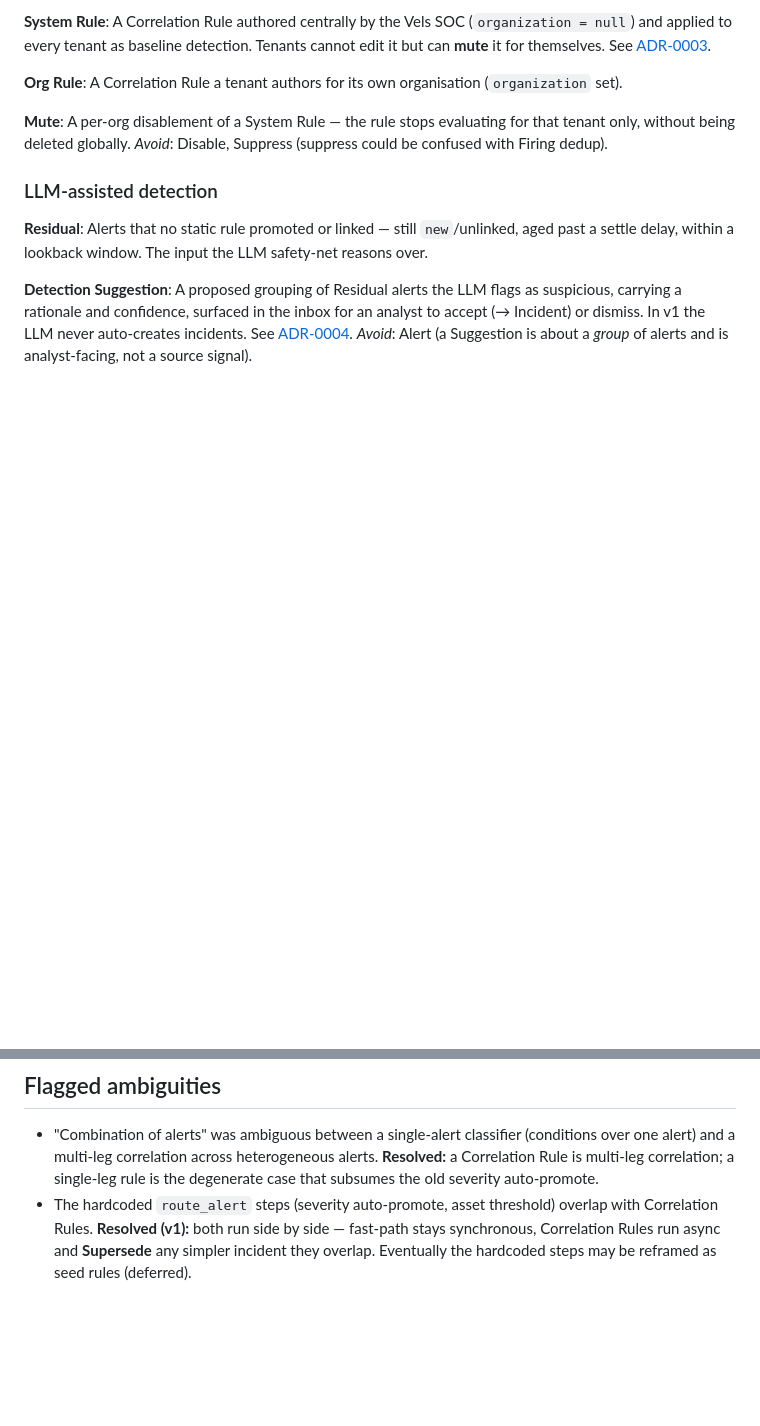
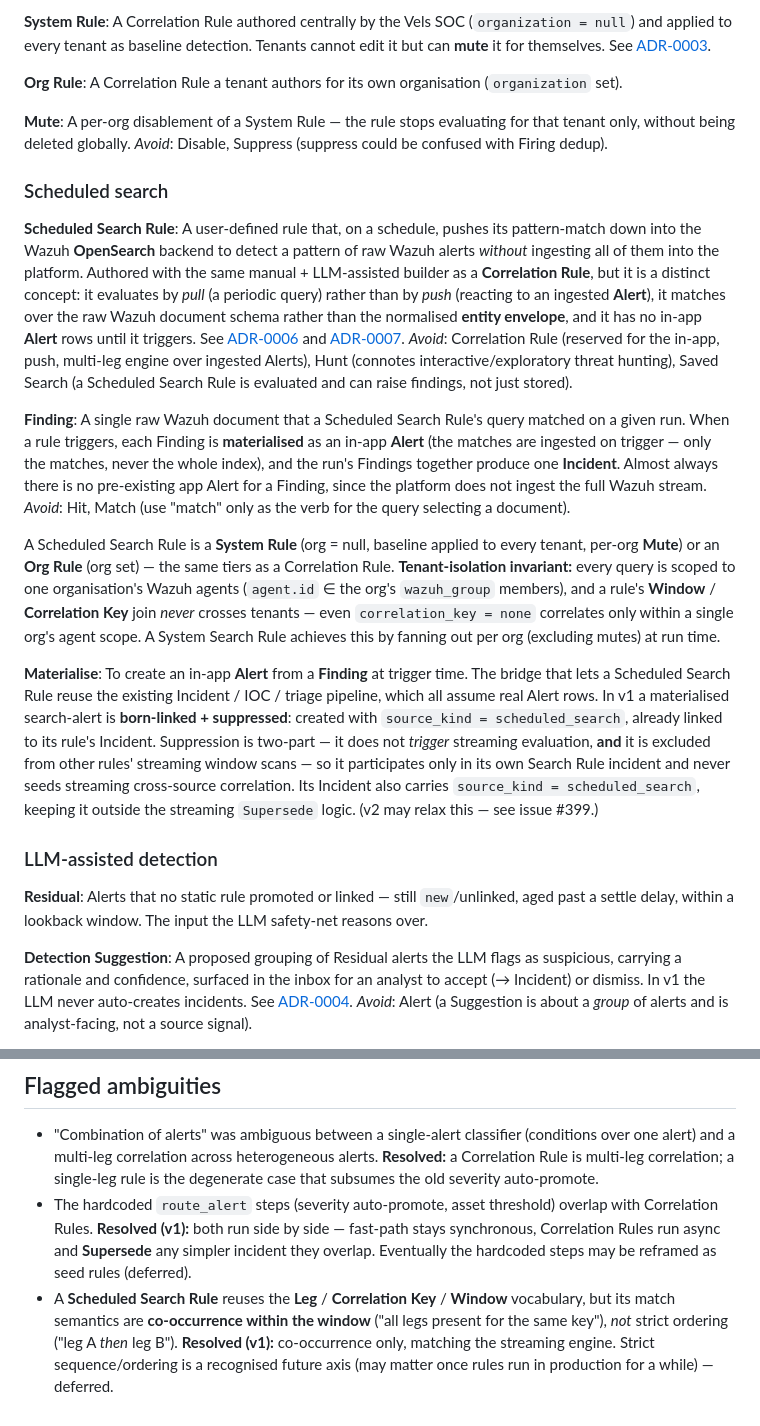
Before and after one commit to ReyhZhao/Vels.online, a Markdown page: CONTEXT.md, 2 parts joined by grey strips. Rendered like a GitHub page; blank space fills up the shorter version.

```diff
--- a/CONTEXT.md
+++ b/CONTEXT.md
@@ -44,6 +44,21 @@ A Correlation Rule a tenant authors for its own organisation (`organization` set
 A per-org disablement of a System Rule — the rule stops evaluating for that tenant only, without being deleted globally.
 _Avoid_: Disable, Suppress (suppress could be confused with Firing dedup).
 
+### Scheduled search
+
+**Scheduled Search Rule**:
+A user-defined rule that, on a schedule, pushes its pattern-match down into the Wazuh **OpenSearch** backend to detect a pattern of raw Wazuh alerts *without* ingesting all of them into the platform. Authored with the same manual + LLM-assisted builder as a **Correlation Rule**, but it is a distinct concept: it evaluates by *pull* (a periodic query) rather than by *push* (reacting to an ingested **Alert**), it matches over the raw Wazuh document schema rather than the normalised **entity envelope**, and it has no in-app **Alert** rows until it triggers. See [ADR-0006](docs/adr/0006-scheduled-search-rules-pull-engine.md) and [ADR-0007](docs/adr/0007-search-rule-dynamic-field-catalog.md).
+_Avoid_: Correlation Rule (reserved for the in-app, push, multi-leg engine over ingested Alerts), Hunt (connotes interactive/exploratory threat hunting), Saved Search (a Scheduled Search Rule is evaluated and can raise findings, not just stored).
+
+**Finding**:
+A single raw Wazuh document that a Scheduled Search Rule's query matched on a given run. When a rule triggers, each Finding is **materialised** as an in-app **Alert** (the matches are ingested on trigger — only the matches, never the whole index), and the run's Findings together produce one **Incident**. Almost always there is no pre-existing app Alert for a Finding, since the platform does not ingest the full Wazuh stream.
+_Avoid_: Hit, Match (use "match" only as the verb for the query selecting a document).
+
+A Scheduled Search Rule is a **System Rule** (org = null, baseline applied to every tenant, per-org **Mute**) or an **Org Rule** (org set) — the same tiers as a Correlation Rule. **Tenant-isolation invariant:** every query is scoped to one organisation's Wazuh agents (`agent.id` ∈ the org's `wazuh_group` members), and a rule's **Window** / **Correlation Key** join *never* crosses tenants — even `correlation_key = none` correlates only within a single org's agent scope. A System Search Rule achieves this by fanning out per org (excluding mutes) at run time.
+
+**Materialise**:
+To create an in-app **Alert** from a **Finding** at trigger time. The bridge that lets a Scheduled Search Rule reuse the existing Incident / IOC / triage pipeline, which all assume real Alert rows. In v1 a materialised search-alert is **born-linked + suppressed**: created with `source_kind = scheduled_search`, already linked to its rule's Incident. Suppression is two-part — it does not *trigger* streaming evaluation, **and** it is excluded from other rules' streaming window scans — so it participates only in its own Search Rule incident and never seeds streaming cross-source correlation. Its Incident also carries `source_kind = scheduled_search`, keeping it outside the streaming `Supersede` logic. (v2 may relax this — see issue #399.)
+
 ### LLM-assisted detection
 
 **Residual**:
@@ -72,3 +87,4 @@ _Avoid_: Merge (reserve for the deferred A-deep record-level migration).
 
 - "Combination of alerts" was ambiguous between a single-alert classifier (conditions over one alert) and a multi-leg correlation across heterogeneous alerts. **Resolved:** a Correlation Rule is multi-leg correlation; a single-leg rule is the degenerate case that subsumes the old severity auto-promote.
 - The hardcoded `route_alert` steps (severity auto-promote, asset threshold) overlap with Correlation Rules. **Resolved (v1):** both run side by side — fast-path stays synchronous, Correlation Rules run async and **Supersede** any simpler incident they overlap. Eventually the hardcoded steps may be reframed as seed rules (deferred).
+- A **Scheduled Search Rule** reuses the **Leg** / **Correlation Key** / **Window** vocabulary, but its match semantics are **co-occurrence within the window** ("all legs present for the same key"), *not* strict ordering ("leg A *then* leg B"). **Resolved (v1):** co-occurrence only, matching the streaming engine. Strict sequence/ordering is a recognised future axis (may matter once rules run in production for a while) — deferred.
```
Also changed, not shown: docs/adr/0006-scheduled-search-rules-pull-engine.md (added, +18 -0 lines), docs/adr/0007-search-rule-dynamic-field-catalog.md (added, +17 -0 lines).
